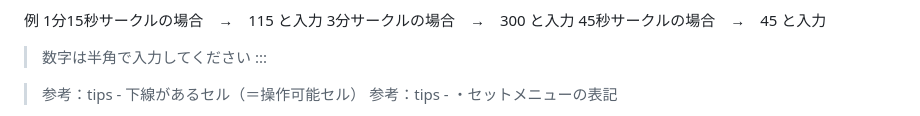
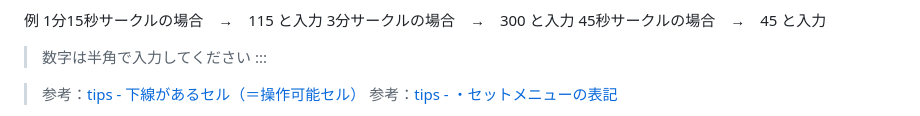
Before and after one commit to yu10awokud/kaikei, a Markdown page: content/usage.md, the part around one of its changes. GitHub-like rendering.

Commit message:
usage: メニュー内容の参考リンクと最終行の「こちら」をtipsへリンク
- 参考：下線があるセル → tips の「・自動表示されなくなった場合」へ
- 参考：セットメニューの表記 → tips の「・セットメニューの表記」へ
- その他 不明な点があれば「こちら」→ tips ページ先頭へ

リンク先の見出しidが実在することをビルド後のHTMLで検証済み。

Co-Authored-By: Claude Opus 5 <noreply@anthropic.com>
Claude-Session: https://claude.ai/code/session_01QZ6XEg5F6HpZA4Hn6wfinX

```diff
--- a/content/usage.md
+++ b/content/usage.md
@@ -94,6 +94,6 @@ A／B／Cコースのメニューを それぞれ H／S／AD列から入力
 > 数字は半角で入力してください
 :::
 
-> 参考：tips - 下線があるセル（＝操作可能セル）
-> 参考：tips - ・セットメニューの表記
+> 参考：[tips - 下線があるセル（＝操作可能セル）](/manual/tips#・自動表示されなくなった場合)
+> 参考：[tips - ・セットメニューの表記](/manual/tips#・セットメニューの表記)
 
```
Also changed, not shown: other parts of content/usage.md (+1 -1 lines).
